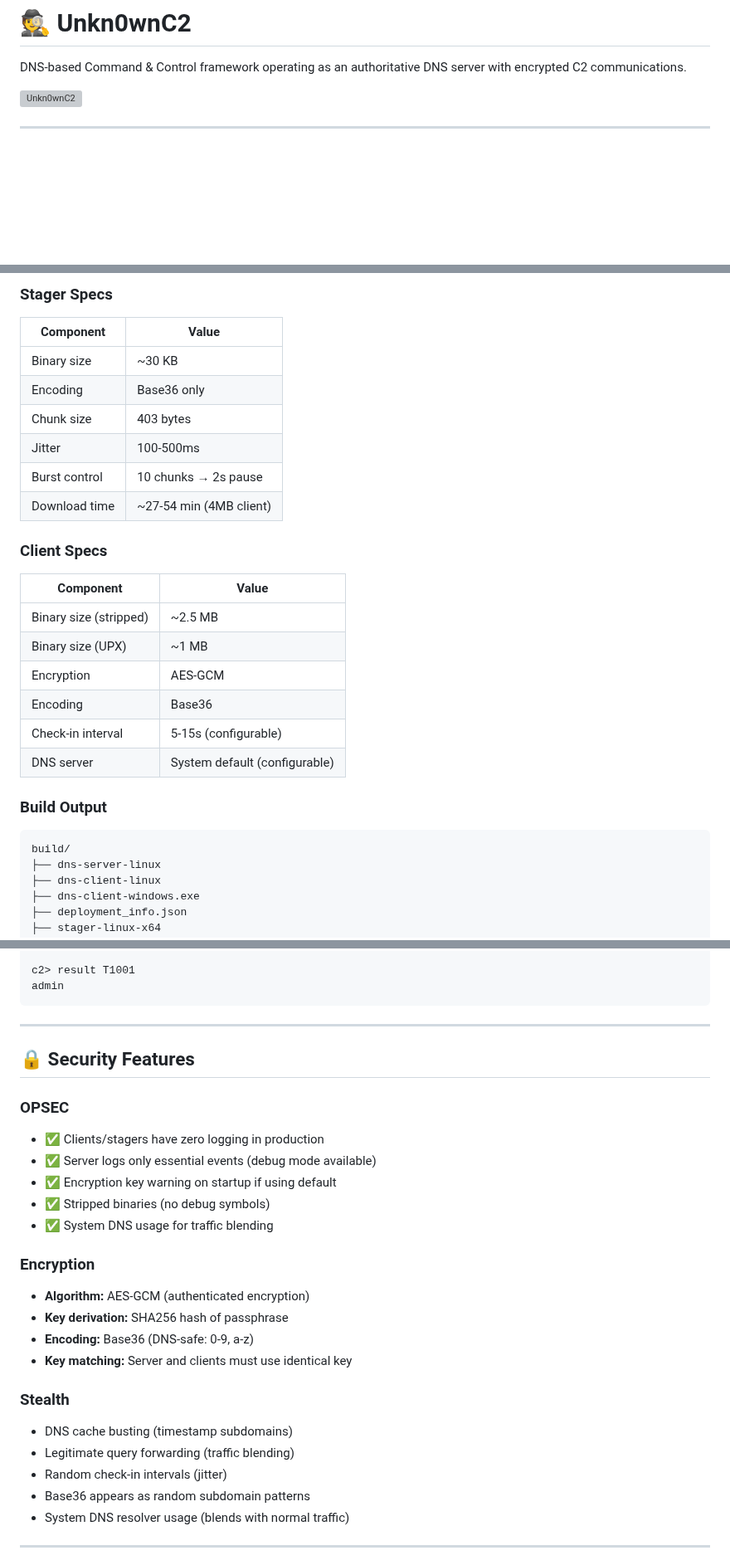
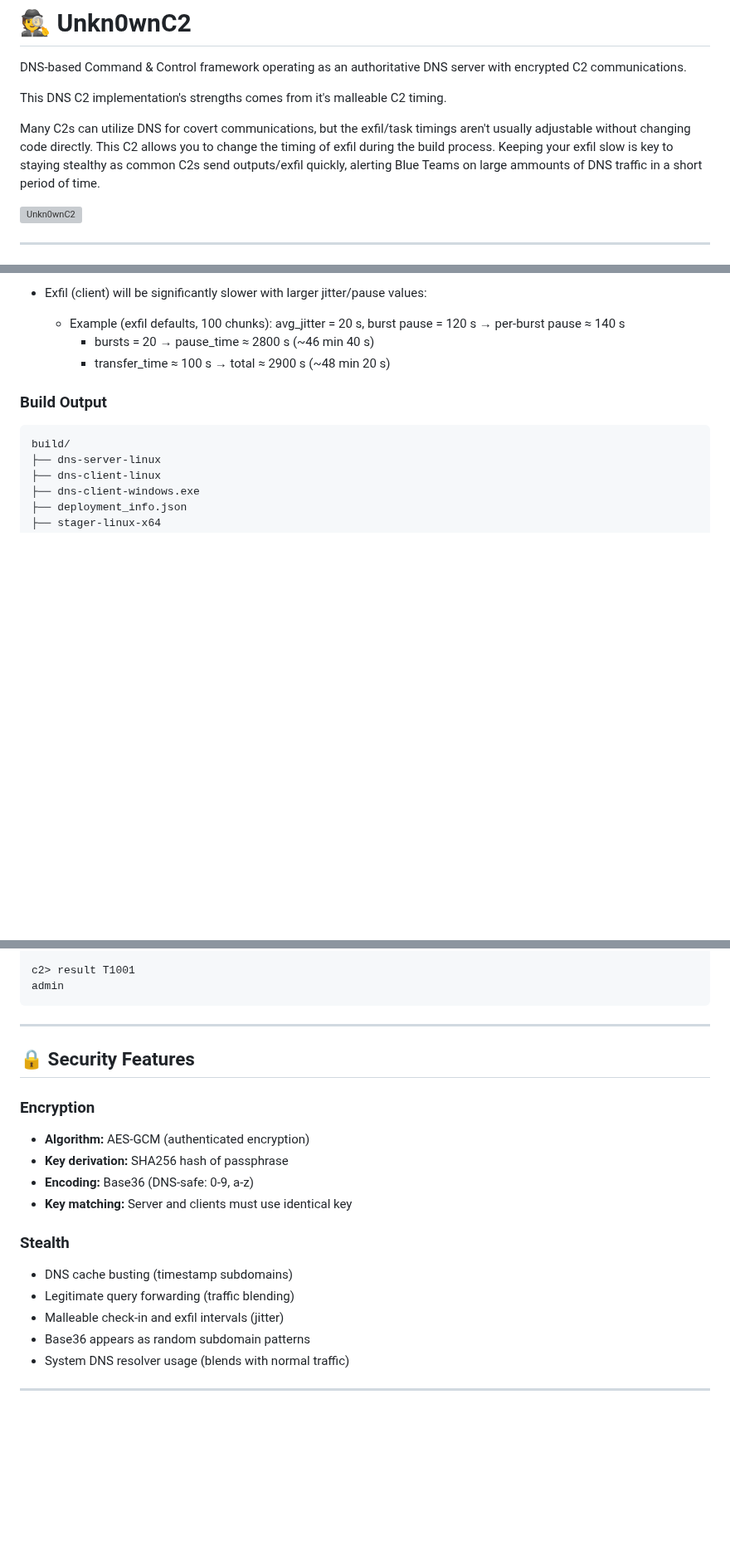
Before and after one commit to abb3rrant/Unkn0wnC2, a Markdown page: README.md, 3 parts joined by grey strips. Shown at 83% size. Rendered like a GitHub page; blank space fills up the shorter version; grey boxes are pictures that could not be loaded.

````diff
--- a/README.md
+++ b/README.md
@@ -1,6 +1,11 @@
 # 🕵️ Unkn0wnC2
 
 DNS-based Command & Control framework operating as an authoritative DNS server with encrypted C2 communications.
+
+
+This DNS C2 implementation's strengths comes from it's malleable C2 timing.
+
+Many C2s can utilize DNS for covert communications, but the exfil/task timings aren't usually adjustable without changing code directly. This C2 allows you to change the timing of exfil during the build process. Keeping your exfil slow is key to staying stealthy as common C2s send outputs/exfil quickly, alerting Blue Teams on large ammounts of DNS traffic in a short period of time.
 
 ![Unkn0wnC2](assets/unkn0wnc2.png)
 
@@ -169,22 +120,7 @@ Result:           Legitimate DNS response
-### Stager Specs
-| Component | Value |
-|-----------|-------|
-| Binary size | ~30 KB |
-| Encoding | Base36 only |
-| Chunk size | 403 bytes |
-| Jitter | 100-500ms |
-| Burst control | 10 chunks → 2s pause |
-| Download time | ~27-54 min (4MB client) |
-
-### Client Specs
-| Component | Value |
-|-----------|-------|
-| Binary size (stripped) | ~2.5 MB |
-| Binary size (UPX) | ~1 MB |
-| Encryption | AES-GCM |
-| Encoding | Base36 |
-| Check-in interval | 5-15s (configurable) |
-| DNS server | System default (configurable) |
+- Exfil (client) will be significantly slower with larger jitter/pause values:
+  - Example (exfil defaults, 100 chunks): avg_jitter = 20 s, burst pause = 120 s → per-burst pause ≈ 140 s
+    - bursts = 20 → pause_time ≈ 2800 s (~46 min 40 s)
+    - transfer_time ≈ 100 s → total ≈ 2900 s (~48 min 20 s)
 
 ### Build Output
 ```
@@ -233,13 +169,6 @@ admin
 
 ## 🔒 Security Features
 
-### OPSEC
-- ✅ Clients/stagers have zero logging in production
-- ✅ Server logs only essential events (debug mode available)
-- ✅ Encryption key warning on startup if using default
-- ✅ Stripped binaries (no debug symbols)
-- ✅ System DNS usage for traffic blending
-
 ### Encryption
 - **Algorithm:** AES-GCM (authenticated encryption)
 - **Key derivation:** SHA256 hash of passphrase
@@ -249,7 +178,7 @@ admin
 ### Stealth
 - DNS cache busting (timestamp subdomains)
 - Legitimate query forwarding (traffic blending)
-- Random check-in intervals (jitter)
+- Malleable check-in and exfil intervals (jitter)
 - Base36 appears as random subdomain patterns
 - System DNS resolver usage (blends with normal traffic)
 
````
Also changed, not shown: other parts of README.md (+31 -85 lines), assets/communication_flow.png (added), assets/encoding_pipeline.png (added), assets/logic_flow.png (added), assets/message_format.png (added), 2 other files.
